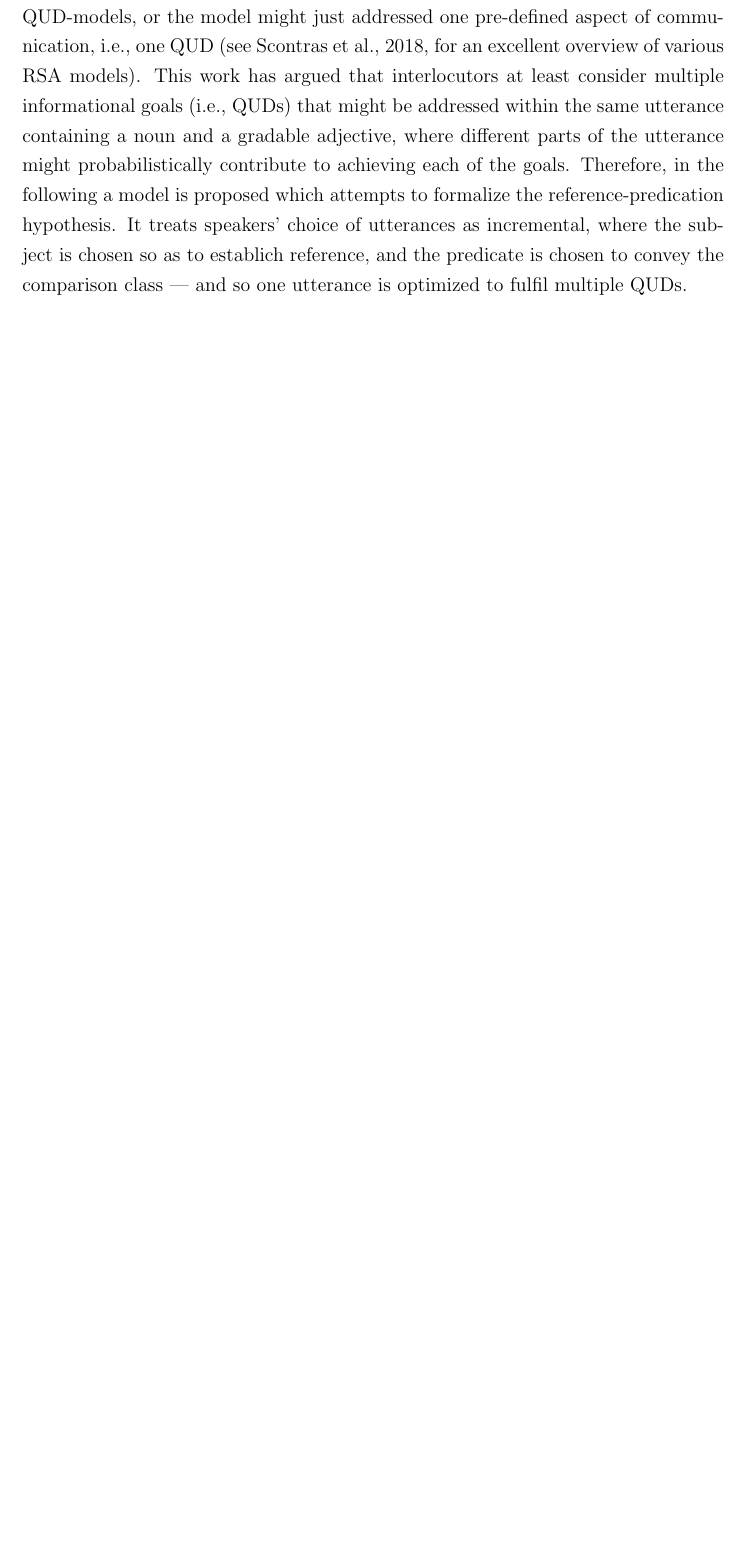
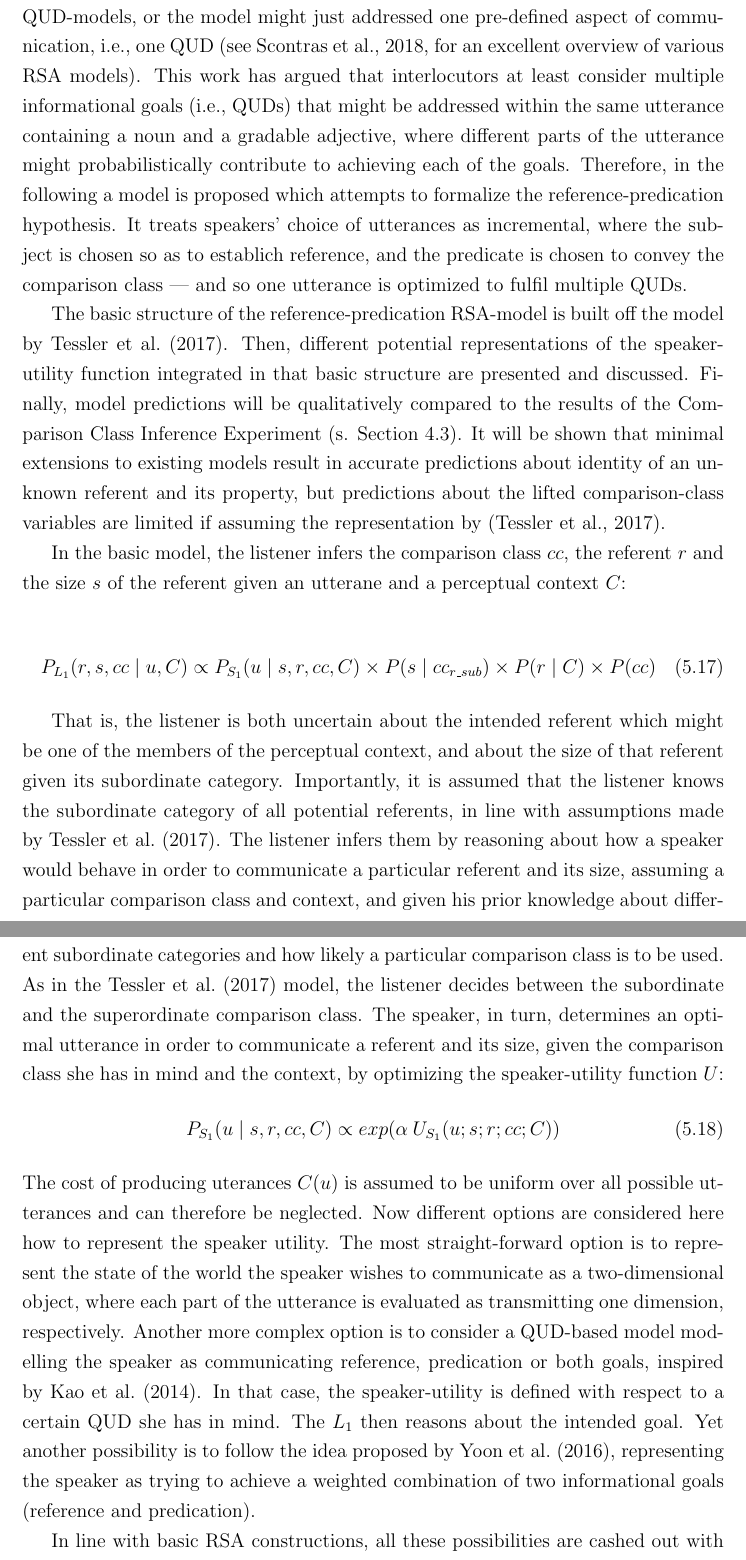
Before and after one commit to polina-tsvilodub/bSc-thesis, a LaTeX thesis (main.tex, which reads chapter05.tex): part of page 67 of 81 before the commit and two parts of pages 67 and 68 of 83 after it, the two joined at a grey line, cut so that both start at the same text, the shorter picture padded with empty space. Compiled offline with pdfLaTeX.

Commit message:
draft refpred model

```diff
--- a/chapter05.tex
+++ b/chapter05.tex
@@ -200,3 +200,23 @@ From a semantic perspective, utterances then might have several dimensions of in
 Another approach to formalizing multiple conversational goals was taken by \textcite{yoon2016talking}. The authors proposed a model of polite language, importantly noting that although politeness phenomena were argued to violate basic cooperative principles of quality, they can be rationally explained as  produced by interlocutors pursuing not only the goal of informativeness, but simultaneously also a \emph{social goal} \parencite[cf.][]{brown1987politeness}. That is, by using polite sentences speakers strive to save the listener's self-image, or \emph{face}. Omitting here the details of how exactly the speaker utility for achieving this social goal was formalized, the authors proposed a model wherein the speaker tries to balance the utility of an utterance as simulatneously achieving the social goal and the goal of being maximally informative by maximizing a global utility function, which consisted of a weighted combination of these two utility sub-functions \parencite{yoon2016talking}.
 
 Yet the majority of RSA models usually assume that speakers address one particular conversational goal. The listener might be uncertain about it, as in case of QUD-models, or the model might just addressed one pre-defined aspect of communication, i.e., one QUD \parencite[see][for an excellent overview of various RSA models]{problang}. This work has argued that interlocutors at least consider multiple informational goals (i.e., QUDs) that might be addressed within the same utterance containing a noun and a gradable adjective, where different parts of the utterance might probabilistically contribute to achieving each of the goals. Therefore, in the following a model is proposed which attempts to formalize the reference-predication hypothesis. It treats speakers' choice of utterances as incremental, where the subject is chosen so as to establich reference, and the predicate is chosen to convey the comparison class --- and so one utterance is optimized to fulfil multiple QUDs.
+
+The basic structure of the reference-predication RSA-model is built off the model by \textcite{tessler2017warm}. Then, different potential representations of the speaker-utility function integrated in that basic structure are presented and discussed. Finally, model predictions will be qualitatively compared to the results of the Comparison Class Inference Experiment (s. Section \ref{experiment3}). It will be shown that minimal extensions to existing models result in accurate predictions about identity of an unknown referent and its property, but predictions about the lifted comparison-class variables are limited if assuming the representation by \parencite{tessler2017warm}.
+
+In the basic model, the listener infers the comparison class $cc$, the referent $r$ and the size $s$ of the referent given an utterane and a perceptual context $C$:
+
+\begin{equation}
+P_{L_1} (r, s, cc \mid u, C) \propto P_{S_1} (u \mid s, r, cc, C) \times P(s \mid cc_{r\_sub}) \times P(r \mid C) \times P(cc)
+\end{equation}
+
+That is, the listener is both uncertain about the intended referent which might be one of the members of the perceptual context, and about the size of that referent given its subordinate category. Importantly, it is assumed that the listener knows the subordinate category of all potential referents, in line with assumptions made by \textcite{tessler2017warm}. The listener infers them by reasoning about how a speaker would behave in order to communicate a particular referent and its size, assuming a particular comparison class and context, and given his prior knowledge about different subordinate categories and how likely a particular comparison class is to be used. As in the \textcite{tessler2017warm} model, the listener decides between the subordinate and the superordinate comparison class.
+The speaker, in turn, determines an optimal utterance in order to communicate a referent and its size, given the comparison class she has in mind and the context, by optimizing the speaker-utility function $U$:
+\begin{equation}
+P_{S_1} (u \mid s, r, cc, C)  \propto exp(\alpha \: U_{S_1}(u; s; r; cc; C))
+\end{equation}
+The cost of producing uterances $C(u)$ is assumed to be uniform over all possible utterances and can therefore be neglected. Now different options are considered here how to represent the speaker utility.
+The most straight-forward option is to represent the state of the world the speaker wishes to communicate as a two-dimensional object, where each part of the utterance is evaluated as transmitting one dimension, respectively.
+Another more complex option is to consider a QUD-based model modelling the speaker as communicating reference, predication or both goals, inspired by \textcite{kao2014nonliteral}. In that case, the speaker-utility is defined with respect to a certain QUD she has in mind. The $L_1$ then reasons about the intended goal.
+Yet another possibility is to follow the idea proposed by \textcite{yoon2016talking}, representing the speaker as trying to achieve a weighted combination of two informational goals (reference and predication).
+
+In line with basic RSA constructions, all these possibilities are cashed out with respect to communicating a certain state of the world most efficiently to a listeral listener $L_0$. To do so, the speaker considers different utterances. As mentioned above, one novel aspect of this model is that the speaker constructs the utterance incrementally: she considers the subject and the predicate separately, choosing uniformly at random where to put the noun. That is, the speaker may put the noun in the subject where the possible noun options are the subordinate or the basic-level label of the intended referent, akin to the experimental subject-N condition. The predicate is then a bare adjective (big or small). The speaker knows which adjective she wants to use. Alternatively, the speaker may put the noun in the predicate, again choosing between the subordinate and basic-level referent label, directly combining it with the adjective; the subject is then the bare deictic 'that' (resulting in the predicate-N experimental condition).
```
Also changed, not shown: chapter04.tex (+1 -0 lines), main.pdf, chapter05.tex (8 more changed lines), 5 other files.
